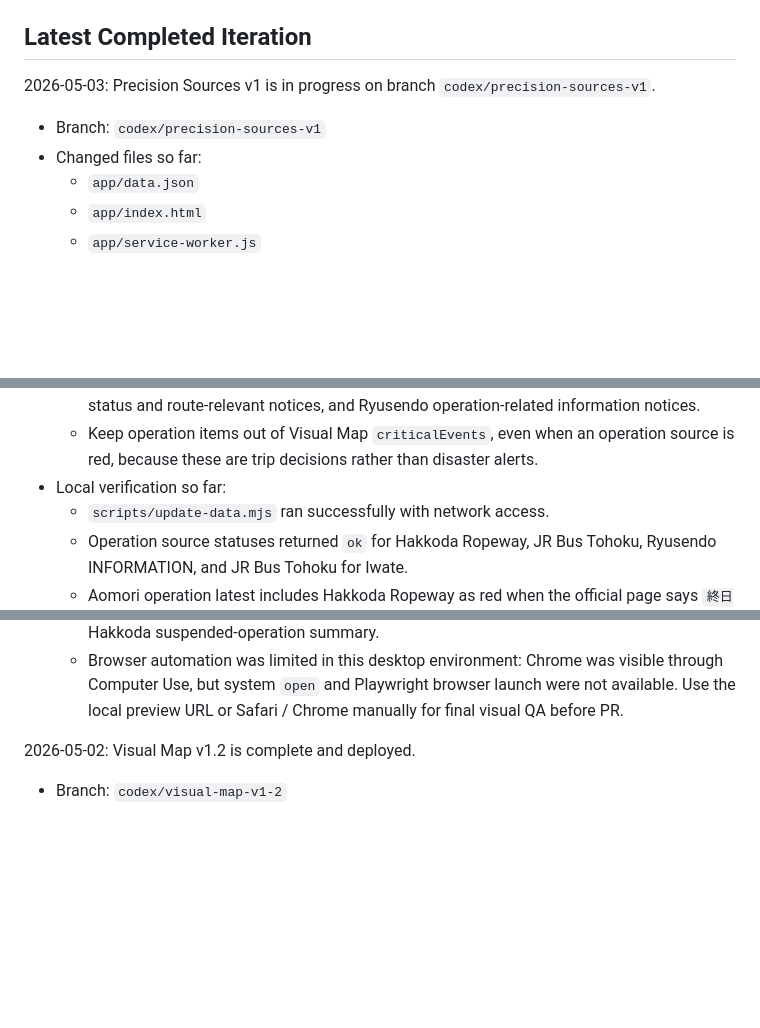
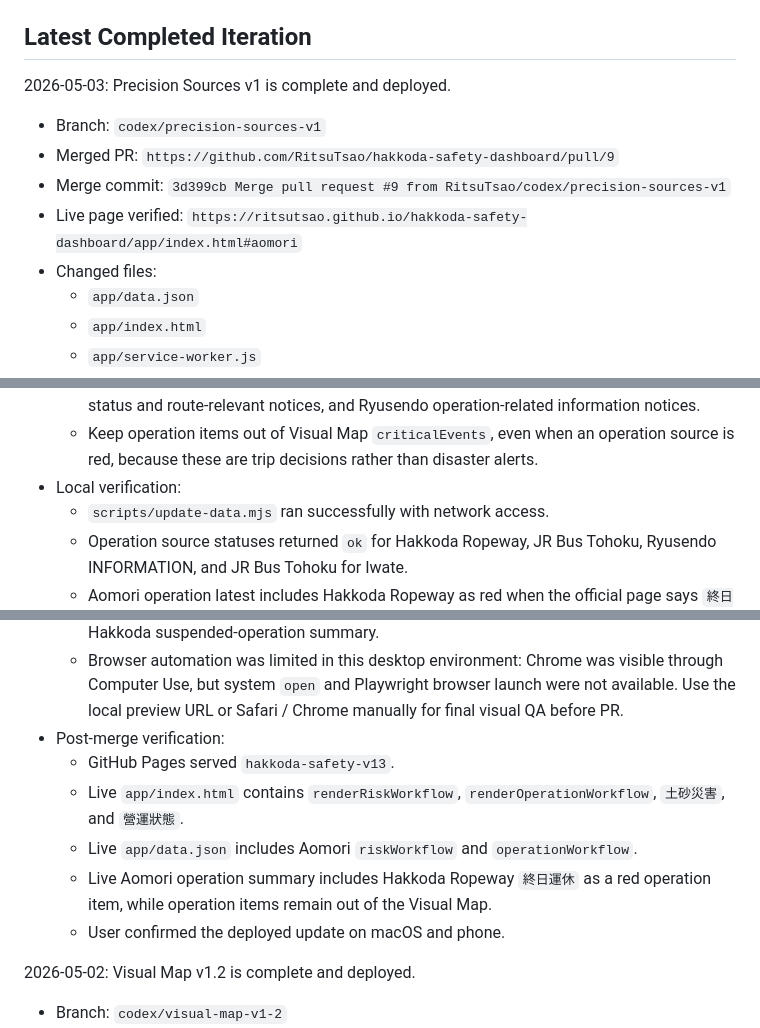
Before and after one commit to RitsuTsao/hakkoda-safety-dashboard, a Markdown page: docs/handoff.md, 3 parts joined by grey strips. GitHub-like rendering; blank space fills up the shorter version.

Commit message:
Update handoff after precision sources

```diff
--- a/docs/handoff.md
+++ b/docs/handoff.md
@@ -95,10 +95,13 @@ Implemented:
 
 ## Latest Completed Iteration
 
-2026-05-03: Precision Sources v1 is in progress on branch `codex/precision-sources-v1`.
+2026-05-03: Precision Sources v1 is complete and deployed.
 
 - Branch: `codex/precision-sources-v1`
-- Changed files so far:
+- Merged PR: `https://github.com/RitsuTsao/hakkoda-safety-dashboard/pull/9`
+- Merge commit: `3d399cb Merge pull request #9 from RitsuTsao/codex/precision-sources-v1`
+- Live page verified: `https://ritsutsao.github.io/hakkoda-safety-dashboard/app/index.html#aomori`
+- Changed files:
   - `app/data.json`
   - `app/index.html`
   - `app/service-worker.js`
@@ -110,7 +113,7 @@ Implemented:
   - Move Hakkoda Ropeway, JR Bus Tohoku, and Ryusendo operation checks into collapsed `營運狀態` panels so disaster information remains primary.
   - Add operation extraction for Hakkoda Ropeway status / mountain weather, JR Bus current status and route-relevant notices, and Ryusendo operation-related information notices.
   - Keep operation items out of Visual Map `criticalEvents`, even when an operation source is red, because these are trip decisions rather than disaster alerts.
-- Local verification so far:
+- Local verification:
   - `scripts/update-data.mjs` ran successfully with network access.
   - Operation source statuses returned `ok` for Hakkoda Ropeway, JR Bus Tohoku, Ryusendo INFORMATION, and JR Bus Tohoku for Iwate.
   - Aomori operation latest includes Hakkoda Ropeway as red when the official page says `終日運休`, plus JR Bus current status and GW general-route notice.
@@ -119,6 +122,12 @@ Implemented:
   - `app/data.json` parses successfully and `git diff --check` passes.
   - Local preview server is available at `http://127.0.0.1:8003/app/index.html#aomori`; HTTP checks confirm `app/index.html` returns `text/html` and `app/data.json` includes the Hakkoda suspended-operation summary.
   - Browser automation was limited in this desktop environment: Chrome was visible through Computer Use, but system `open` and Playwright browser launch were not available. Use the local preview URL or Safari / Chrome manually for final visual QA before PR.
+- Post-merge verification:
+  - GitHub Pages served `hakkoda-safety-v13`.
+  - Live `app/index.html` contains `renderRiskWorkflow`, `renderOperationWorkflow`, `土砂災害`, and `營運狀態`.
+  - Live `app/data.json` includes Aomori `riskWorkflow` and `operationWorkflow`.
+  - Live Aomori operation summary includes Hakkoda Ropeway `終日運休` as a red operation item, while operation items remain out of the Visual Map.
+  - User confirmed the deployed update on macOS and phone.
 
 2026-05-02: Visual Map v1.2 is complete and deployed.
 
```
